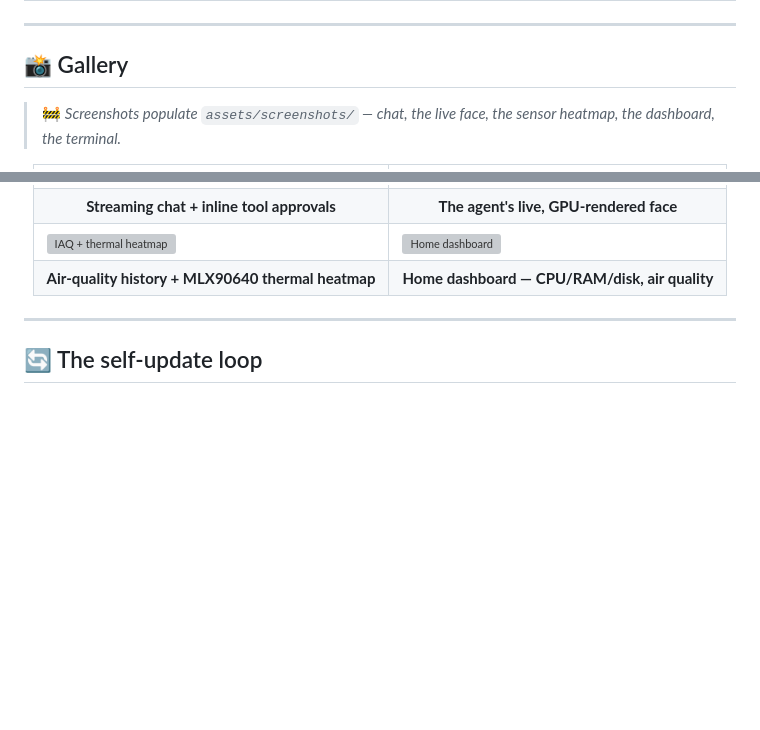
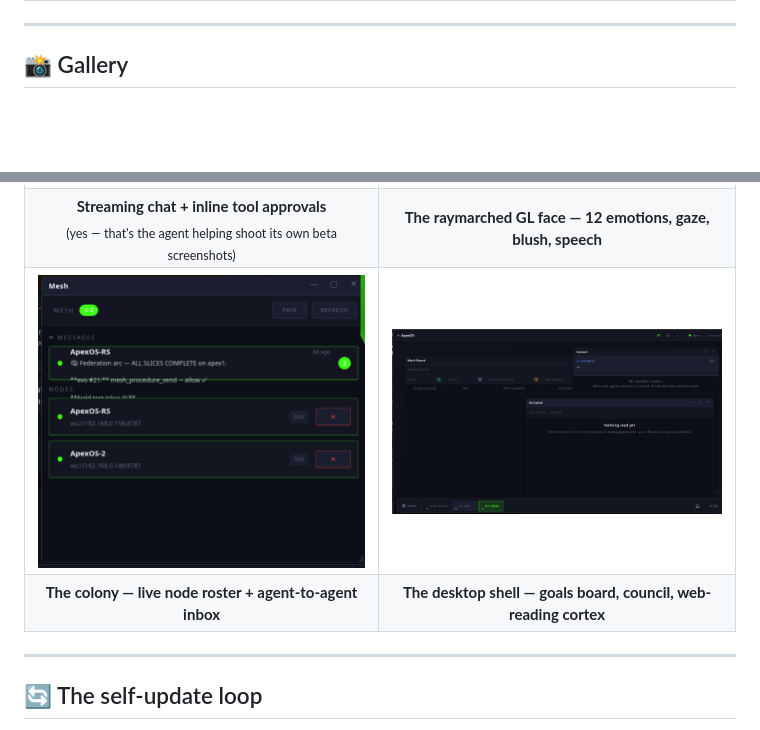
Before and after one commit to buckster123/ApexOS-RS, a Markdown page: README.md, 2 parts joined by grey strips. GitHub-like rendering; pictures changed too: assets/screenshots/mesh.png (added), assets/screenshots/showcase.png (added); blank space fills up the shorter version; grey boxes are pictures that could not be loaded.

Commit message:
docs(readme): real gallery — chat approvals, GL face collage, colony inbox, desktop shell (#228)
Four live screenshots replace the broken placeholder links (chat.png +
face.png from the desktop UI, mesh.png with a real federation a2a
message, showcase.png of the window manager). Sensor heatmap shot from
the apex1 kiosk to follow — it's the only node with the sensor head.

Co-authored-by: Andre <buckster123@users.noreply.github.com>
Co-authored-by: Claude Fable 5 <noreply@anthropic.com>

```diff
--- a/README.md
+++ b/README.md
@@ -65,8 +65,6 @@ flowchart LR
 
 ## 📸 Gallery
 
-> 🚧 *Screenshots populate `assets/screenshots/` — chat, the live face, the sensor heatmap, the dashboard, the terminal.*
-
 <div align="center">
 <table>
   <tr>
@@ -75,15 +73,15 @@ flowchart LR
   </tr>
   <tr>
-    <td align="center"><b>Streaming chat + inline tool approvals</b></td>
-    <td align="center"><b>The agent's live, GPU-rendered face</b></td>
+    <td align="center"><b>Streaming chat + inline tool approvals</b><br><sub>(yes — that's the agent helping shoot its own beta screenshots)</sub></td>
+    <td align="center"><b>The raymarched GL face — 12 emotions, gaze, blush, speech</b></td>
   </tr>
   <tr>
-    <td><img src="assets/screenshots/sensors.png" width="420" alt="IAQ + thermal heatmap"></td>
-    <td><img src="assets/screenshots/dashboard.png" width="420" alt="Home dashboard"></td>
+    <td><img src="assets/screenshots/mesh.png" width="420" alt="Mesh view — node roster and agent-to-agent inbox"></td>
+    <td><img src="assets/screenshots/showcase.png" width="420" alt="The desktop shell — window manager and taskbar"></td>
   </tr>
   <tr>
-    <td align="center"><b>Air-quality history + MLX90640 thermal heatmap</b></td>
-    <td align="center"><b>Home dashboard — CPU/RAM/disk, air quality</b></td>
+    <td align="center"><b>The colony — live node roster + agent-to-agent inbox</b></td>
+    <td align="center"><b>The desktop shell — goals board, council, web-reading cortex</b></td>
   </tr>
 </table>
 </div>
```
Also changed, not shown: other parts of README.md (+2 -2 lines), assets/screenshots/chat.png (added), assets/screenshots/face.png (added).
